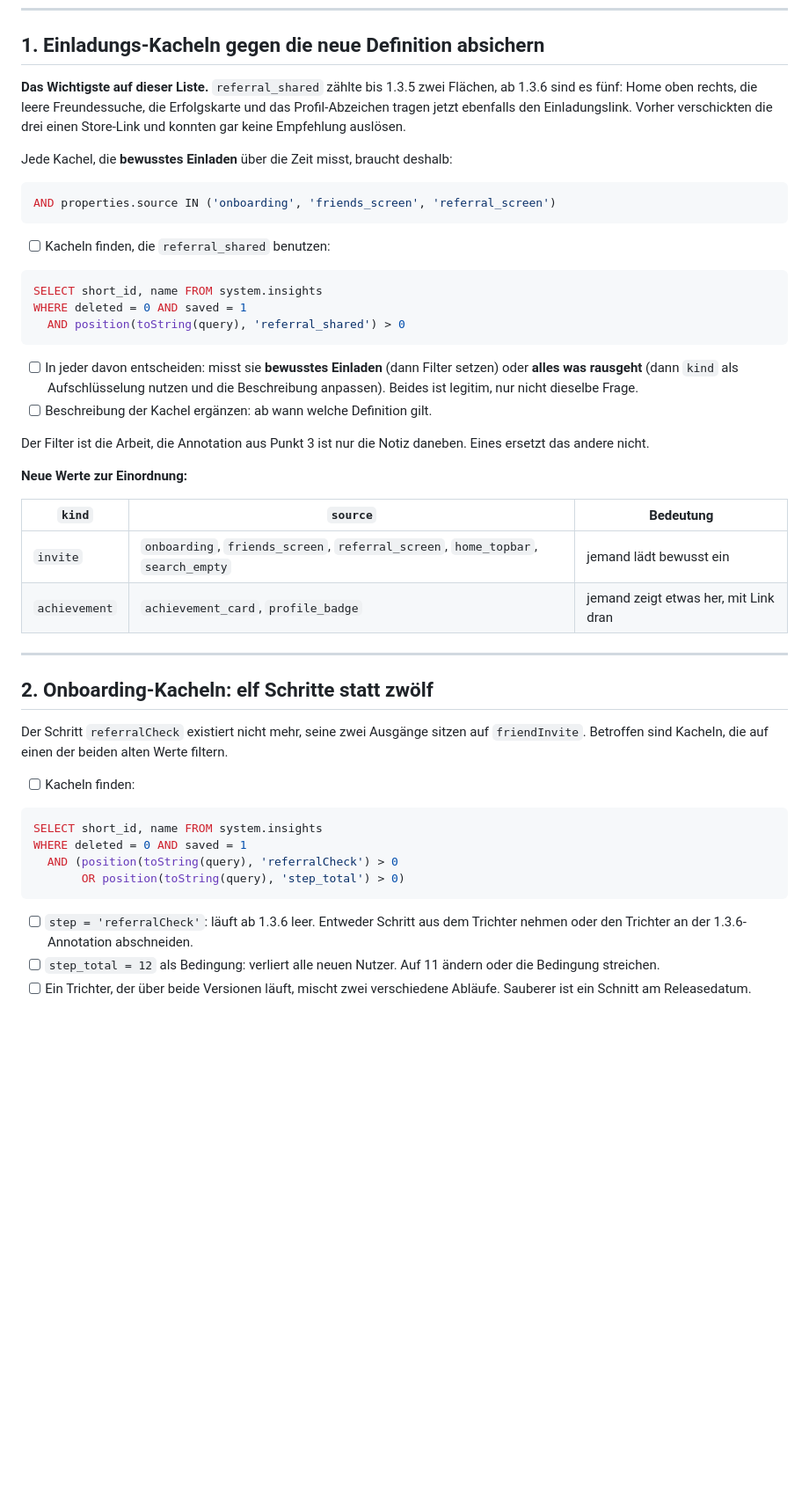
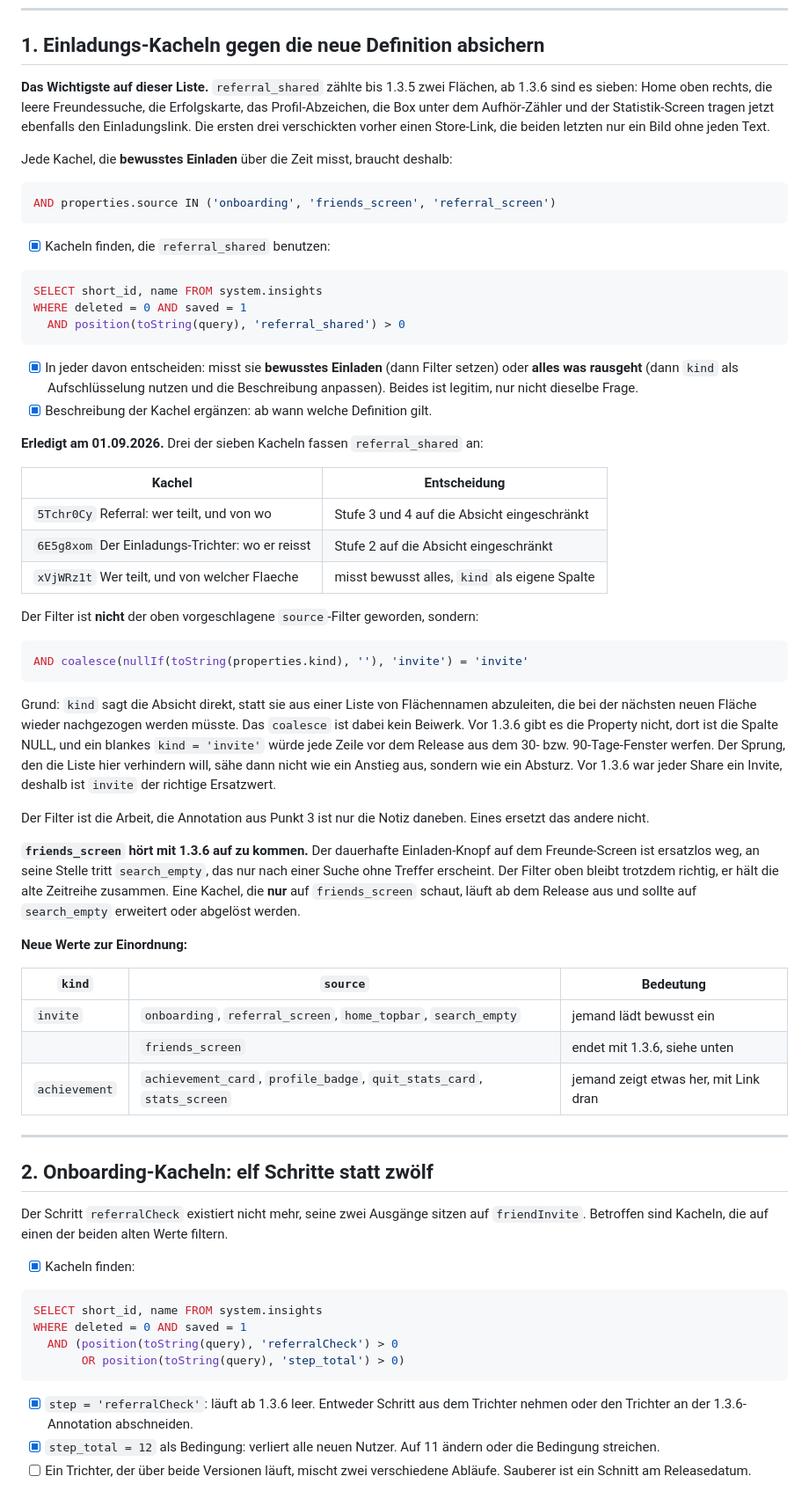
Before and after one commit to 7oaker/breezer_page, a Markdown page: docs/posthog-nacharbeit-1.3.6.md, the part around one of its changes. Shown at 88% size. GitHub-like rendering; blank space fills up the shorter version.

````diff
--- a/docs/posthog-nacharbeit-1.3.6.md
+++ b/docs/posthog-nacharbeit-1.3.6.md
@@ -17,9 +17,10 @@ Die Begründungen im Detail stehen in `react_Breezer/docs/analytics-mapping.md`,
 ## 1. Einladungs-Kacheln gegen die neue Definition absichern
 
 **Das Wichtigste auf dieser Liste.** `referral_shared` zählte bis 1.3.5 zwei Flächen, ab 1.3.6
-sind es fünf: Home oben rechts, die leere Freundessuche, die Erfolgskarte und das
-Profil-Abzeichen tragen jetzt ebenfalls den Einladungslink. Vorher verschickten die drei einen
-Store-Link und konnten gar keine Empfehlung auslösen.
+sind es sieben: Home oben rechts, die leere Freundessuche, die Erfolgskarte, das
+Profil-Abzeichen, die Box unter dem Aufhör-Zähler und der Statistik-Screen tragen jetzt
+ebenfalls den Einladungslink. Die ersten drei verschickten vorher einen Store-Link, die
+beiden letzten nur ein Bild ohne jeden Text.
 
 Jede Kachel, die **bewusstes Einladen** über die Zeit misst, braucht deshalb:
 
@@ -27,7 +28,7 @@ Jede Kachel, die **bewusstes Einladen** über die Zeit misst, braucht deshalb:
 AND properties.source IN ('onboarding', 'friends_screen', 'referral_screen')
 ```
 
-- [ ] Kacheln finden, die `referral_shared` benutzen:
+- [x] Kacheln finden, die `referral_shared` benutzen:
 
 ```sql
 SELECT short_id, name FROM system.insights
@@ -35,20 +36,49 @@ WHERE deleted = 0 AND saved = 1
   AND position(toString(query), 'referral_shared') > 0
 ```
 
-- [ ] In jeder davon entscheiden: misst sie **bewusstes Einladen** (dann Filter setzen) oder
+- [x] In jeder davon entscheiden: misst sie **bewusstes Einladen** (dann Filter setzen) oder
       **alles was rausgeht** (dann `kind` als Aufschlüsselung nutzen und die Beschreibung
       anpassen). Beides ist legitim, nur nicht dieselbe Frage.
-- [ ] Beschreibung der Kachel ergänzen: ab wann welche Definition gilt.
+- [x] Beschreibung der Kachel ergänzen: ab wann welche Definition gilt.
+
+**Erledigt am 01.09.2026.** Drei der sieben Kacheln fassen `referral_shared` an:
+
+| Kachel | Entscheidung |
+| --- | --- |
+| `5Tchr0Cy` Referral: wer teilt, und von wo | Stufe 3 und 4 auf die Absicht eingeschränkt |
+| `6E5g8xom` Der Einladungs-Trichter: wo er reisst | Stufe 2 auf die Absicht eingeschränkt |
+| `xVjWRz1t` Wer teilt, und von welcher Flaeche | misst bewusst alles, `kind` als eigene Spalte |
+
+Der Filter ist **nicht** der oben vorgeschlagene `source`-Filter geworden, sondern:
+
+```sql
+AND coalesce(nullIf(toString(properties.kind), ''), 'invite') = 'invite'
+```
+
+Grund: `kind` sagt die Absicht direkt, statt sie aus einer Liste von Flächennamen
+abzuleiten, die bei der nächsten neuen Fläche wieder nachgezogen werden müsste. Das
+`coalesce` ist dabei kein Beiwerk. Vor 1.3.6 gibt es die Property nicht, dort ist die
+Spalte NULL, und ein blankes `kind = 'invite'` würde jede Zeile vor dem Release aus dem
+30- bzw. 90-Tage-Fenster werfen. Der Sprung, den die Liste hier verhindern will, sähe
+dann nicht wie ein Anstieg aus, sondern wie ein Absturz. Vor 1.3.6 war jeder Share ein
+Invite, deshalb ist `invite` der richtige Ersatzwert.
 
 Der Filter ist die Arbeit, die Annotation aus Punkt 3 ist nur die Notiz daneben. Eines ersetzt
 das andere nicht.
+
+**`friends_screen` hört mit 1.3.6 auf zu kommen.** Der dauerhafte Einladen-Knopf auf dem
+Freunde-Screen ist ersatzlos weg, an seine Stelle tritt `search_empty`, das nur nach einer
+Suche ohne Treffer erscheint. Der Filter oben bleibt trotzdem richtig, er hält die alte
+Zeitreihe zusammen. Eine Kachel, die **nur** auf `friends_screen` schaut, läuft ab dem
+Release aus und sollte auf `search_empty` erweitert oder abgelöst werden.
 
 **Neue Werte zur Einordnung:**
 
 | `kind` | `source` | Bedeutung |
 | --- | --- | --- |
-| `invite` | `onboarding`, `friends_screen`, `referral_screen`, `home_topbar`, `search_empty` | jemand lädt bewusst ein |
-| `achievement` | `achievement_card`, `profile_badge` | jemand zeigt etwas her, mit Link dran |
+| `invite` | `onboarding`, `referral_screen`, `home_topbar`, `search_empty` | jemand lädt bewusst ein |
+| | `friends_screen` | endet mit 1.3.6, siehe unten |
+| `achievement` | `achievement_card`, `profile_badge`, `quit_stats_card`, `stats_screen` | jemand zeigt etwas her, mit Link dran |
 
 ---
 
@@ -57,7 +87,7 @@ das andere nicht.
 Der Schritt `referralCheck` existiert nicht mehr, seine zwei Ausgänge sitzen auf
 `friendInvite`. Betroffen sind Kacheln, die auf einen der beiden alten Werte filtern.
 
-- [ ] Kacheln finden:
+- [x] Kacheln finden:
 
 ```sql
 SELECT short_id, name FROM system.insights
@@ -66,9 +96,9 @@ WHERE deleted = 0 AND saved = 1
        OR position(toString(query), 'step_total') > 0)
 ```
 
-- [ ] `step = 'referralCheck'`: läuft ab 1.3.6 leer. Entweder Schritt aus dem Trichter nehmen
+- [x] `step = 'referralCheck'`: läuft ab 1.3.6 leer. Entweder Schritt aus dem Trichter nehmen
       oder den Trichter an der 1.3.6-Annotation abschneiden.
-- [ ] `step_total = 12` als Bedingung: verliert alle neuen Nutzer. Auf 11 ändern oder die
+- [x] `step_total = 12` als Bedingung: verliert alle neuen Nutzer. Auf 11 ändern oder die
       Bedingung streichen.
 - [ ] Ein Trichter, der über beide Versionen läuft, mischt zwei verschiedene Abläufe. Sauberer
       ist ein Schnitt am Releasedatum.
````
Also changed, not shown: other parts of docs/posthog-nacharbeit-1.3.6.md (+18 -4 lines), docs/testplan-app-1.3.6.md (+40 -9 lines).
